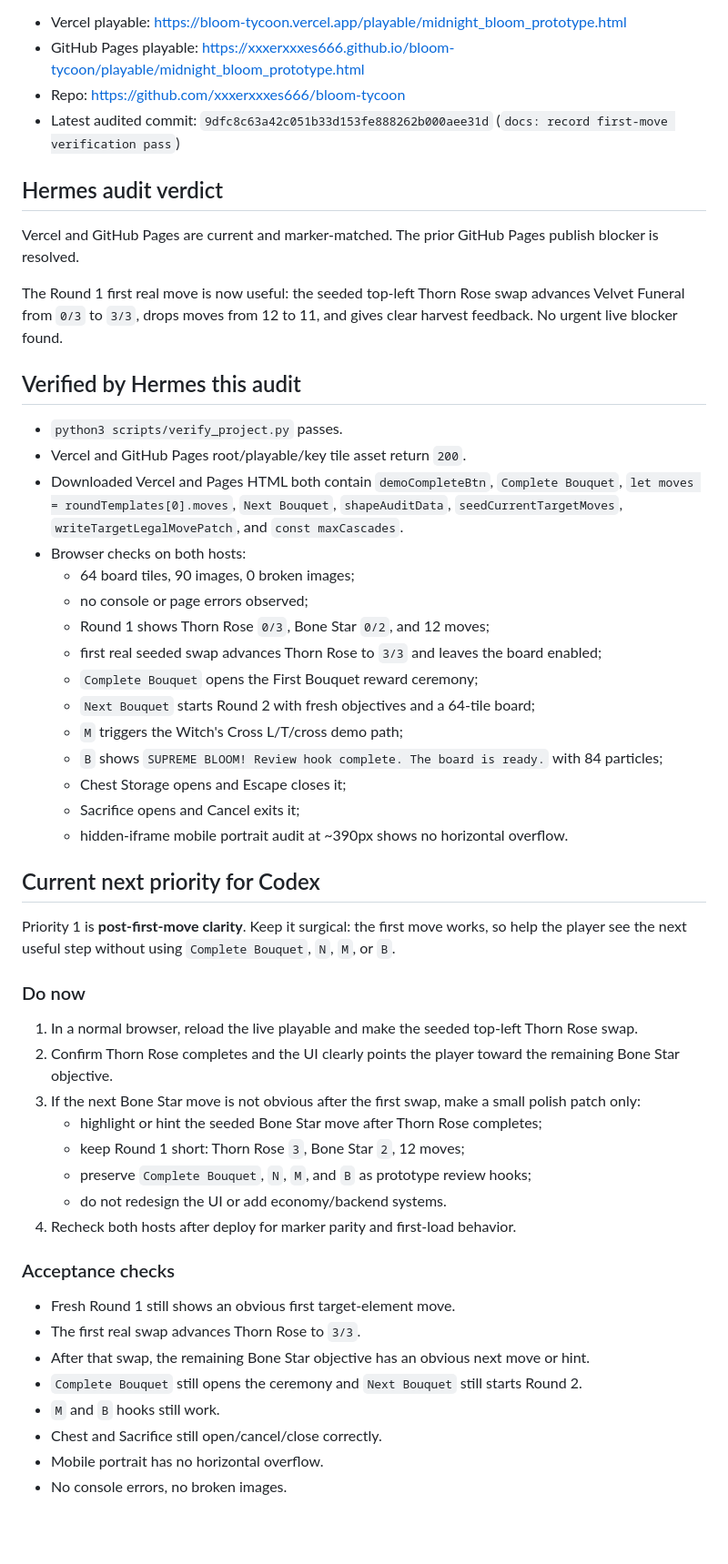
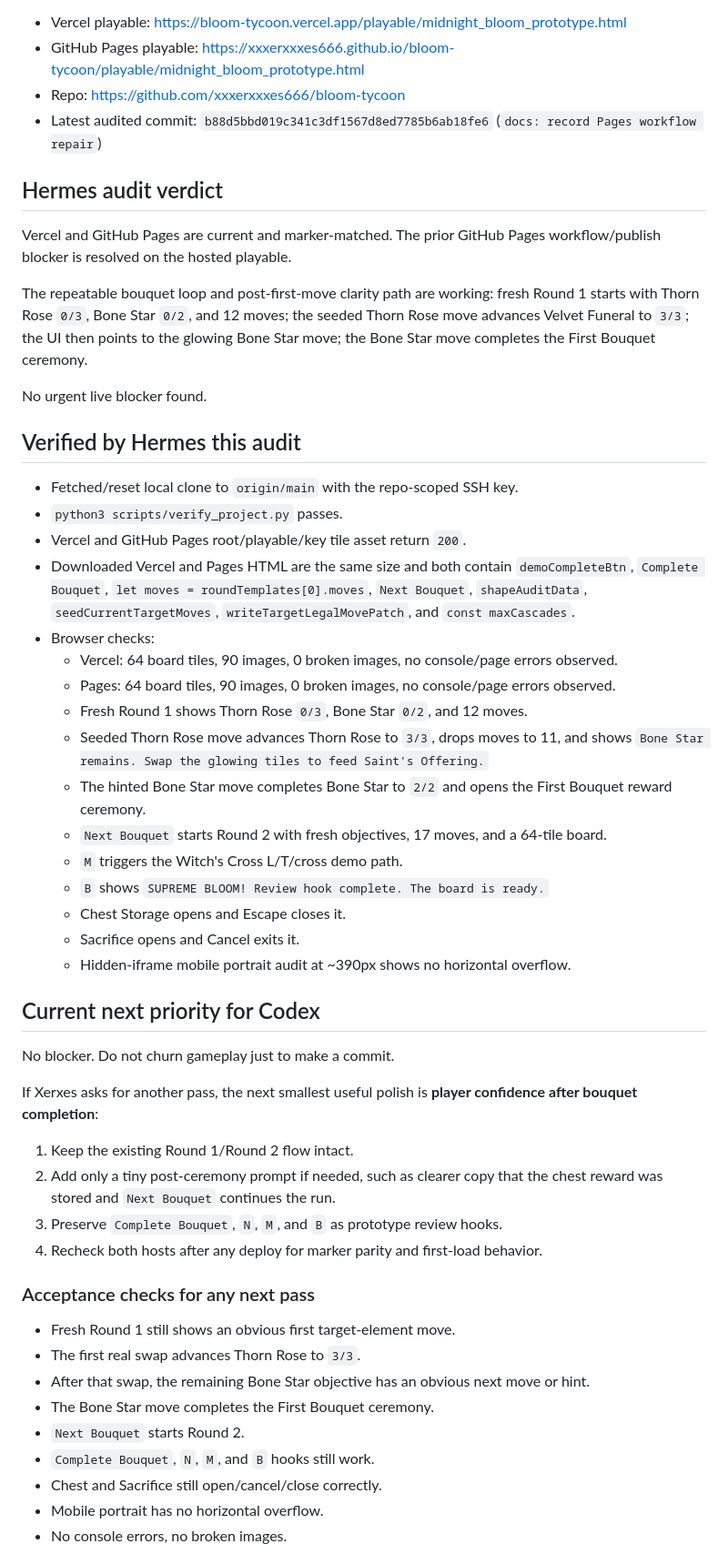
Before and after one commit to xxxerxxxes666/bloom-tycoon, a Markdown page: docs/hermes_audit_next_tasks.md, the part around one of its changes. Shown at 91% size. Drawn GitHub-style; blank space fills up the shorter version.

Commit message:
docs: update Hermes audit after Pages repair

```diff
--- a/docs/hermes_audit_next_tasks.md
+++ b/docs/hermes_audit_next_tasks.md
@@ -5,54 +5,54 @@ Audit targets:
 - Vercel playable: https://bloom-tycoon.vercel.app/playable/midnight_bloom_prototype.html
 - GitHub Pages playable: https://xxxerxxxes666.github.io/bloom-tycoon/playable/midnight_bloom_prototype.html
 - Repo: https://github.com/xxxerxxxes666/bloom-tycoon
-- Latest audited commit: `9dfc8c63a42c051b33d153fe888262b000aee31d` (`docs: record first-move verification pass`)
+- Latest audited commit: `b88d5bbd019c341c3df1567d8ed7785b6ab18fe6` (`docs: record Pages workflow repair`)
 
 ## Hermes audit verdict
 
-Vercel and GitHub Pages are current and marker-matched. The prior GitHub Pages publish blocker is resolved.
+Vercel and GitHub Pages are current and marker-matched. The prior GitHub Pages workflow/publish blocker is resolved on the hosted playable.
 
-The Round 1 first real move is now useful: the seeded top-left Thorn Rose swap advances Velvet Funeral from `0/3` to `3/3`, drops moves from 12 to 11, and gives clear harvest feedback. No urgent live blocker found.
+The repeatable bouquet loop and post-first-move clarity path are working: fresh Round 1 starts with Thorn Rose `0/3`, Bone Star `0/2`, and 12 moves; the seeded Thorn Rose move advances Velvet Funeral to `3/3`; the UI then points to the glowing Bone Star move; the Bone Star move completes the First Bouquet ceremony.
+
+No urgent live blocker found.
 
 ## Verified by Hermes this audit
 
+- Fetched/reset local clone to `origin/main` with the repo-scoped SSH key.
 - `python3 scripts/verify_project.py` passes.
 - Vercel and GitHub Pages root/playable/key tile asset return `200`.
-- Downloaded Vercel and Pages HTML both contain `demoCompleteBtn`, `Complete Bouquet`, `let moves = roundTemplates[0].moves`, `Next Bouquet`, `shapeAuditData`, `seedCurrentTargetMoves`, `writeTargetLegalMovePatch`, and `const maxCascades`.
-- Browser checks on both hosts:
-  - 64 board tiles, 90 images, 0 broken images;
-  - no console or page errors observed;
-  - Round 1 shows Thorn Rose `0/3`, Bone Star `0/2`, and 12 moves;
-  - first real seeded swap advances Thorn Rose to `3/3` and leaves the board enabled;
-  - `Complete Bouquet` opens the First Bouquet reward ceremony;
-  - `Next Bouquet` starts Round 2 with fresh objectives and a 64-tile board;
-  - `M` triggers the Witch's Cross L/T/cross demo path;
-  - `B` shows `SUPREME BLOOM! Review hook complete. The board is ready.` with 84 particles;
-  - Chest Storage opens and Escape closes it;
-  - Sacrifice opens and Cancel exits it;
-  - hidden-iframe mobile portrait audit at ~390px shows no horizontal overflow.
+- Downloaded Vercel and Pages HTML are the same size and both contain `demoCompleteBtn`, `Complete Bouquet`, `let moves = roundTemplates[0].moves`, `Next Bouquet`, `shapeAuditData`, `seedCurrentTargetMoves`, `writeTargetLegalMovePatch`, and `const maxCascades`.
+- Browser checks:
+  - Vercel: 64 board tiles, 90 images, 0 broken images, no console/page errors observed.
+  - Pages: 64 board tiles, 90 images, 0 broken images, no console/page errors observed.
+  - Fresh Round 1 shows Thorn Rose `0/3`, Bone Star `0/2`, and 12 moves.
+  - Seeded Thorn Rose move advances Thorn Rose to `3/3`, drops moves to 11, and shows `Bone Star remains. Swap the glowing tiles to feed Saint's Offering.`
+  - The hinted Bone Star move completes Bone Star to `2/2` and opens the First Bouquet reward ceremony.
+  - `Next Bouquet` starts Round 2 with fresh objectives, 17 moves, and a 64-tile board.
+  - `M` triggers the Witch's Cross L/T/cross demo path.
+  - `B` shows `SUPREME BLOOM! Review hook complete. The board is ready.`
+  - Chest Storage opens and Escape closes it.
+  - Sacrifice opens and Cancel exits it.
+  - Hidden-iframe mobile portrait audit at ~390px shows no horizontal overflow.
 
 ## Current next priority for Codex
 
-Priority 1 is **post-first-move clarity**. Keep it surgical: the first move works, so help the player see the next useful step without using `Complete Bouquet`, `N`, `M`, or `B`.
+No blocker. Do not churn gameplay just to make a commit.
 
-### Do now
+If Xerxes asks for another pass, the next smallest useful polish is **player confidence after bouquet completion**:
 
-1. In a normal browser, reload the live playable and make the seeded top-left Thorn Rose swap.
-2. Confirm Thorn Rose completes and the UI clearly points the player toward the remaining Bone Star objective.
-3. If the next Bone Star move is not obvious after the first swap, make a small polish patch only:
-   - highlight or hint the seeded Bone Star move after Thorn Rose completes;
-   - keep Round 1 short: Thorn Rose `3`, Bone Star `2`, 12 moves;
-   - preserve `Complete Bouquet`, `N`, `M`, and `B` as prototype review hooks;
-   - do not redesign the UI or add economy/backend systems.
-4. Recheck both hosts after deploy for marker parity and first-load behavior.
+1. Keep the existing Round 1/Round 2 flow intact.
+2. Add only a tiny post-ceremony prompt if needed, such as clearer copy that the chest reward was stored and `Next Bouquet` continues the run.
+3. Preserve `Complete Bouquet`, `N`, `M`, and `B` as prototype review hooks.
+4. Recheck both hosts after any deploy for marker parity and first-load behavior.
 
-### Acceptance checks
+### Acceptance checks for any next pass
 
 - Fresh Round 1 still shows an obvious first target-element move.
 - The first real swap advances Thorn Rose to `3/3`.
 - After that swap, the remaining Bone Star objective has an obvious next move or hint.
-- `Complete Bouquet` still opens the ceremony and `Next Bouquet` still starts Round 2.
-- `M` and `B` hooks still work.
+- The Bone Star move completes the First Bouquet ceremony.
+- `Next Bouquet` starts Round 2.
+- `Complete Bouquet`, `N`, `M`, and `B` hooks still work.
 - Chest and Sacrifice still open/cancel/close correctly.
 - Mobile portrait has no horizontal overflow.
 - No console errors, no broken images.
```
Also changed, not shown: other parts of docs/hermes_audit_next_tasks.md (+1 -1 lines).
